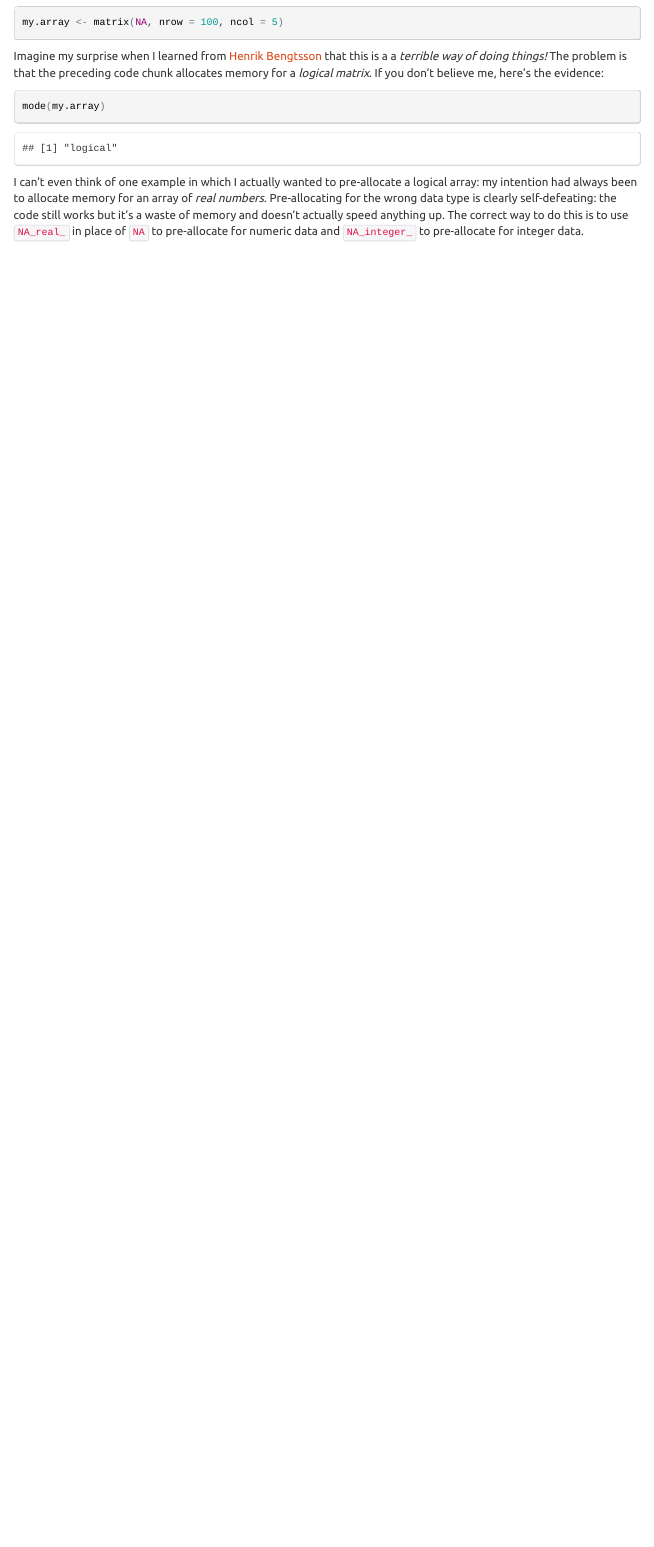
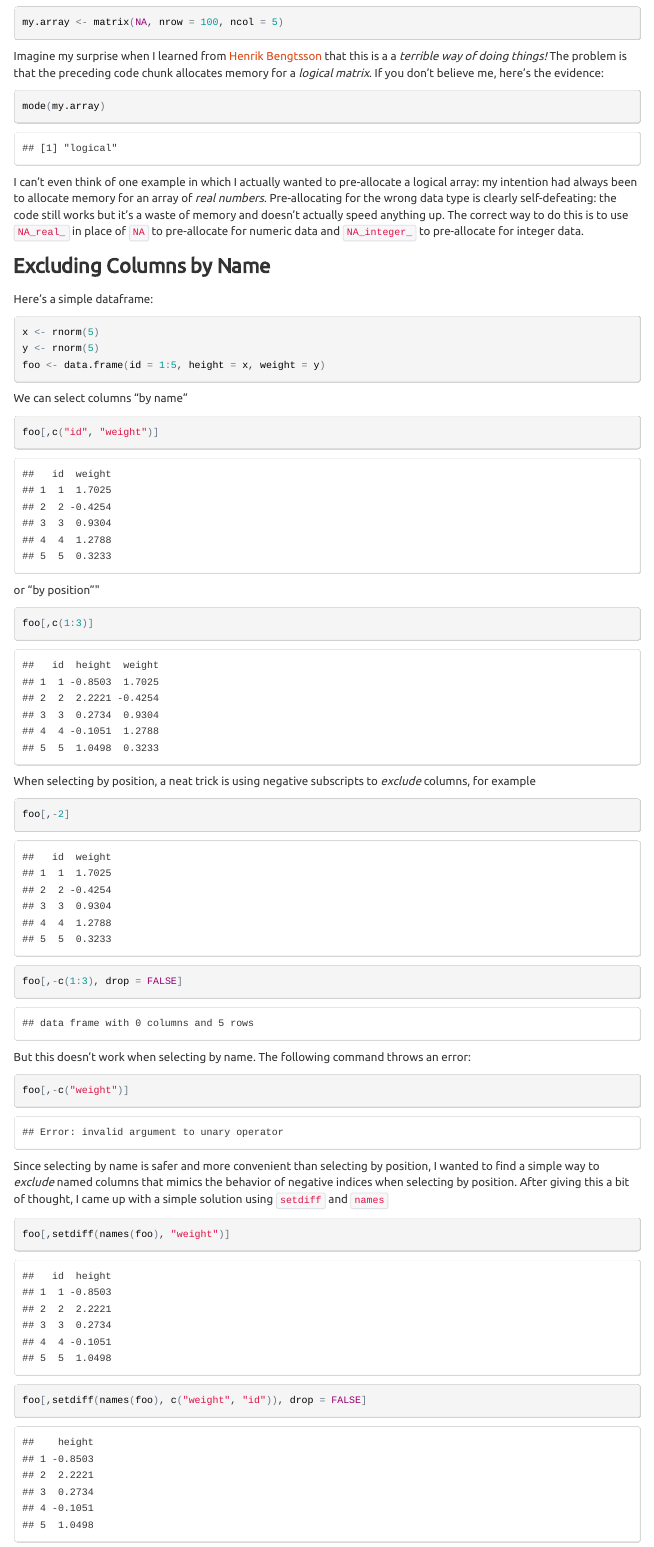
Before and after one commit to fditraglia/fditraglia.github.io, an R Markdown document (Rnotes/index.Rmd): the page in a window 1100 px wide, from 7190 px down. The pictures show the output file Rnotes/index.html that the author committed with the source, opened offline.

Commit message:
add new R tip - excluding columns by name

````diff
--- a/Rnotes/index.Rmd
+++ b/Rnotes/index.Rmd
@@ -190,3 +190,33 @@ mode(my.array)
 I can't even think of one example in which I actually wanted to pre-allocate a logical array: my intention had always been to allocate memory for an array of *real numbers*.
 Pre-allocating for the wrong data type is clearly self-defeating: the code still works but it's a waste of memory and doesn't actually speed anything up.
 The correct way to do this is to use `NA_real_` in place of `NA` to pre-allocate for numeric data and `NA_integer_` to pre-allocate for integer data.
+
+### Excluding Columns by Name
+Here's a simple dataframe:
+```{r}
+x <- rnorm(5)
+y <- rnorm(5)
+foo <- data.frame(id = 1:5, height = x, weight = y)
+```
+We can select columns "by name"
+```{r}
+foo[,c("id", "weight")]
+```
+or "by position""
+```{r}
+foo[,c(1:3)]
+```
+When selecting by position, a neat trick is using negative subscripts to *exclude* columns, for example
+```{r}
+foo[,-2]
+foo[,-c(1:3), drop = FALSE]
+```
+But this doesn't work when selecting by name. The following command throws an error:
+```{r,error=TRUE}
+foo[,-c("weight")]
+```
+Since selecting by name is safer and more convenient than selecting by position, I wanted to find a simple way to *exclude* named columns that mimics the behavior of negative indices when selecting by position.
+After giving this a bit of thought, I came up with  a simple solution using `setdiff` and `names`
+```{r}
+foo[,setdiff(names(foo), "weight")]
+foo[,setdiff(names(foo), c("weight", "id")), drop = FALSE]
````
Also changed, not shown: Rnotes/index.html, Rnotes/index.Rmd (10 more changed lines).
